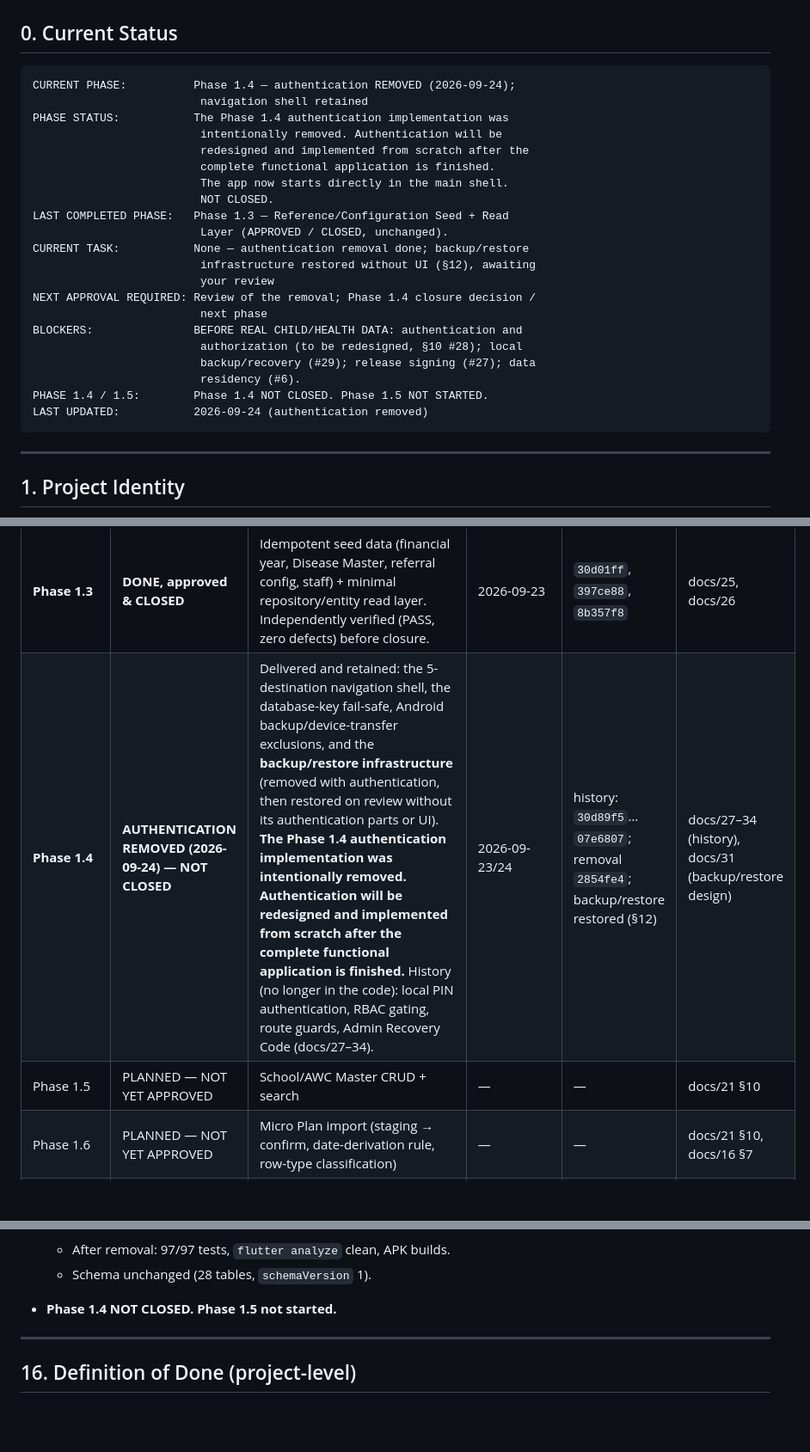
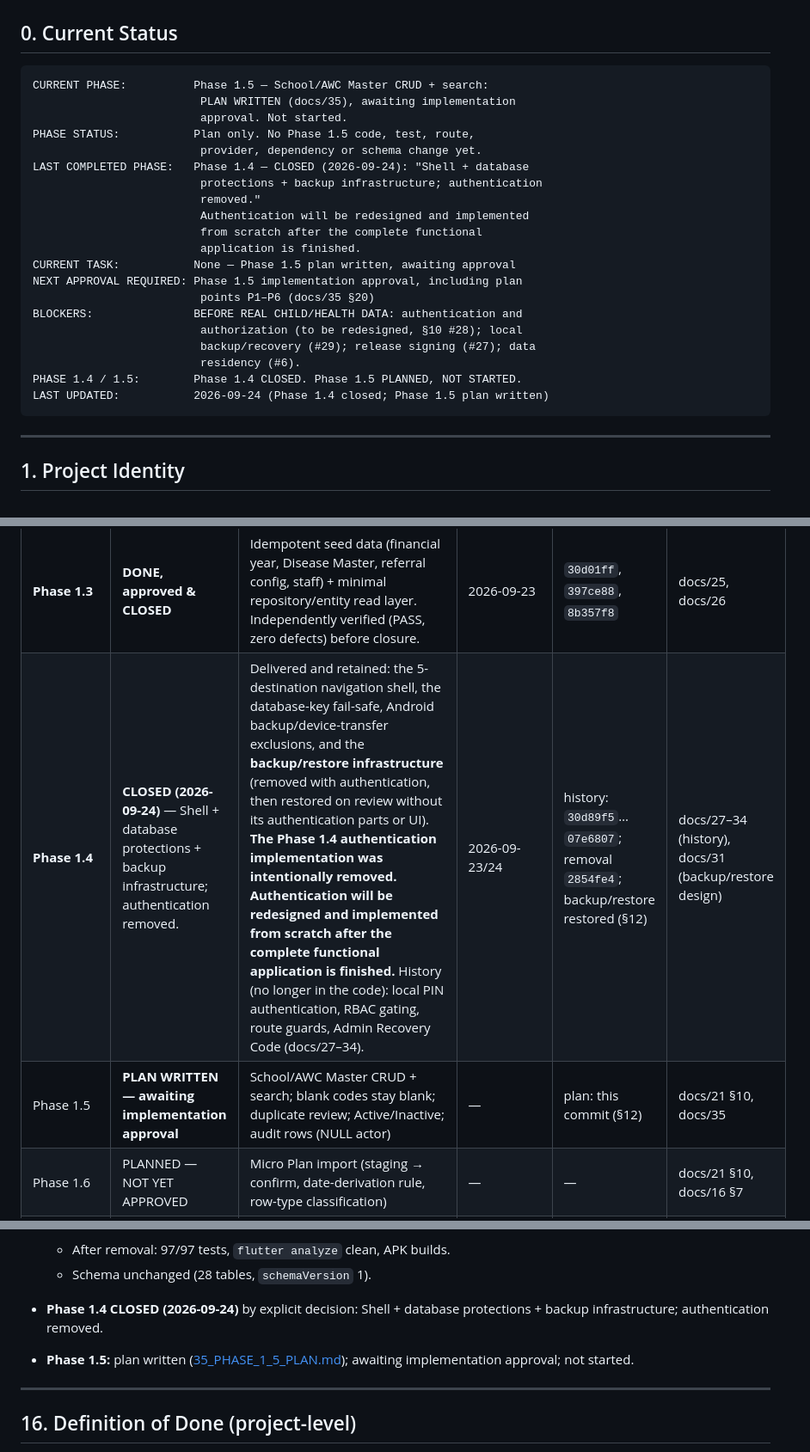
Before and after one commit to anuveester/RBSK, a Markdown page: docs/00_PROJECT_MASTER_PLAN.md, 3 parts joined by grey strips. Shown at 86% size. Rendered like a GitHub page; blank space fills up the shorter version.

````diff
--- a/docs/00_PROJECT_MASTER_PLAN.md
+++ b/docs/00_PROJECT_MASTER_PLAN.md
@@ -17,27 +17,26 @@ block, or material revision — not only at project end.** See §13.
 ## 0. Current Status
 
 ```
-CURRENT PHASE:          Phase 1.4 — authentication REMOVED (2026-09-24);
-                         navigation shell retained
-PHASE STATUS:           The Phase 1.4 authentication implementation was
-                         intentionally removed. Authentication will be
-                         redesigned and implemented from scratch after the
-                         complete functional application is finished.
-                         The app now starts directly in the main shell.
-                         NOT CLOSED.
-LAST COMPLETED PHASE:   Phase 1.3 — Reference/Configuration Seed + Read
-                         Layer (APPROVED / CLOSED, unchanged).
-CURRENT TASK:           None — authentication removal done; backup/restore
-                         infrastructure restored without UI (§12), awaiting
-                         your review
-NEXT APPROVAL REQUIRED: Review of the removal; Phase 1.4 closure decision /
-                         next phase
+CURRENT PHASE:          Phase 1.5 — School/AWC Master CRUD + search:
+                         PLAN WRITTEN (docs/35), awaiting implementation
+                         approval. Not started.
+PHASE STATUS:           Plan only. No Phase 1.5 code, test, route,
+                         provider, dependency or schema change yet.
+LAST COMPLETED PHASE:   Phase 1.4 — CLOSED (2026-09-24): "Shell + database
+                         protections + backup infrastructure; authentication
+                         removed."
+                         Authentication will be redesigned and implemented
+                         from scratch after the complete functional
+                         application is finished.
+CURRENT TASK:           None — Phase 1.5 plan written, awaiting approval
+NEXT APPROVAL REQUIRED: Phase 1.5 implementation approval, including plan
+                         points P1–P6 (docs/35 §20)
 BLOCKERS:               BEFORE REAL CHILD/HEALTH DATA: authentication and
                          authorization (to be redesigned, §10 #28); local
                          backup/recovery (#29); release signing (#27); data
                          residency (#6).
-PHASE 1.4 / 1.5:        Phase 1.4 NOT CLOSED. Phase 1.5 NOT STARTED.
-LAST UPDATED:           2026-09-24 (authentication removed)
+PHASE 1.4 / 1.5:        Phase 1.4 CLOSED. Phase 1.5 PLANNED, NOT STARTED.
+LAST UPDATED:           2026-09-24 (Phase 1.4 closed; Phase 1.5 plan written)
 ```
 
 ---
@@ -255,8 +254,8 @@ DONE** (docs/10), **implementation NOT STARTED**.
 | **Phase 1.2** | DONE, approved & CLOSED | Frozen v1.0 schema (28 tables) in Drift, encrypted local storage, migration infra, 52 tests | 2026-09-23 | `6dabedc`, `09e872c` | docs/24 |
 | **Doc correction** | DONE, approved | Fixed 24→28 table count and sqlcipher_flutter_libs→sqlite3mc references across docs | 2026-09-23 | `1c071f6` | docs/04 §9, docs/05, 08, 21, 22, 24 |
 | **Phase 1.3** | **DONE, approved & CLOSED** | Idempotent seed data (financial year, Disease Master, referral config, staff) + minimal repository/entity read layer. Independently verified (PASS, zero defects) before closure. | 2026-09-23 | `30d01ff`, `397ce88`, `8b357f8` | docs/25, docs/26 |
-| **Phase 1.4** | **AUTHENTICATION REMOVED (2026-09-24) — NOT CLOSED** | Delivered and retained: the 5-destination navigation shell, the database-key fail-safe, Android backup/device-transfer exclusions, and the **backup/restore infrastructure** (removed with authentication, then restored on review without its authentication parts or UI). **The Phase 1.4 authentication implementation was intentionally removed. Authentication will be redesigned and implemented from scratch after the complete functional application is finished.** History (no longer in the code): local PIN authentication, RBAC gating, route guards, Admin Recovery Code (docs/27–34). | 2026-09-23/24 | history: `30d89f5`…`07e6807`; removal `2854fe4`; backup/restore restored (§12) | docs/27–34 (history), docs/31 (backup/restore design) |
-| Phase 1.5 | PLANNED — NOT YET APPROVED | School/AWC Master CRUD + search | — | — | docs/21 §10 |
+| **Phase 1.4** | **CLOSED (2026-09-24)** — Shell + database protections + backup infrastructure; authentication removed. | Delivered and retained: the 5-destination navigation shell, the database-key fail-safe, Android backup/device-transfer exclusions, and the **backup/restore infrastructure** (removed with authentication, then restored on review without its authentication parts or UI). **The Phase 1.4 authentication implementation was intentionally removed. Authentication will be redesigned and implemented from scratch after the complete functional application is finished.** History (no longer in the code): local PIN authentication, RBAC gating, route guards, Admin Recovery Code (docs/27–34). | 2026-09-23/24 | history: `30d89f5`…`07e6807`; removal `2854fe4`; backup/restore restored (§12) | docs/27–34 (history), docs/31 (backup/restore design) |
+| Phase 1.5 | **PLAN WRITTEN — awaiting implementation approval** | School/AWC Master CRUD + search; blank codes stay blank; duplicate review; Active/Inactive; audit rows (NULL actor) | — | plan: this commit (§12) | docs/21 §10, docs/35 |
 | Phase 1.6 | PLANNED — NOT YET APPROVED | Micro Plan import (staging → confirm, date-derivation rule, row-type classification) | — | — | docs/21 §10, docs/16 §7 |
 | Phase 1.7 | PLANNED — NOT YET APPROVED | Visit plans, special/missed/reschedule, Holiday Calendar | — | — | docs/21 §10 |
 | Phase 1.8 | PLANNED — NOT YET APPROVED | Screening sessions + School screening entry | — | — | docs/21 §10 |
@@ -663,7 +664,8 @@ treat this section as a substitute for either document.
   section.
   - After removal: 97/97 tests, `flutter analyze` clean, APK builds.
   - Schema unchanged (28 tables, `schemaVersion` 1).
-- **Phase 1.4 NOT CLOSED. Phase 1.5 not started.**
+- **Phase 1.4 CLOSED (2026-09-24)** by explicit decision: Shell + database protections + backup infrastructure; authentication removed.
+- **Phase 1.5:** plan written ([35_PHASE_1_5_PLAN.md](35_PHASE_1_5_PLAN.md)); awaiting implementation approval; not started.
 
 ---
 
````
Also changed, not shown: other parts of docs/00_PROJECT_MASTER_PLAN.md (+3 -1 lines), docs/35_PHASE_1_5_PLAN.md (added, +583 -0 lines).
